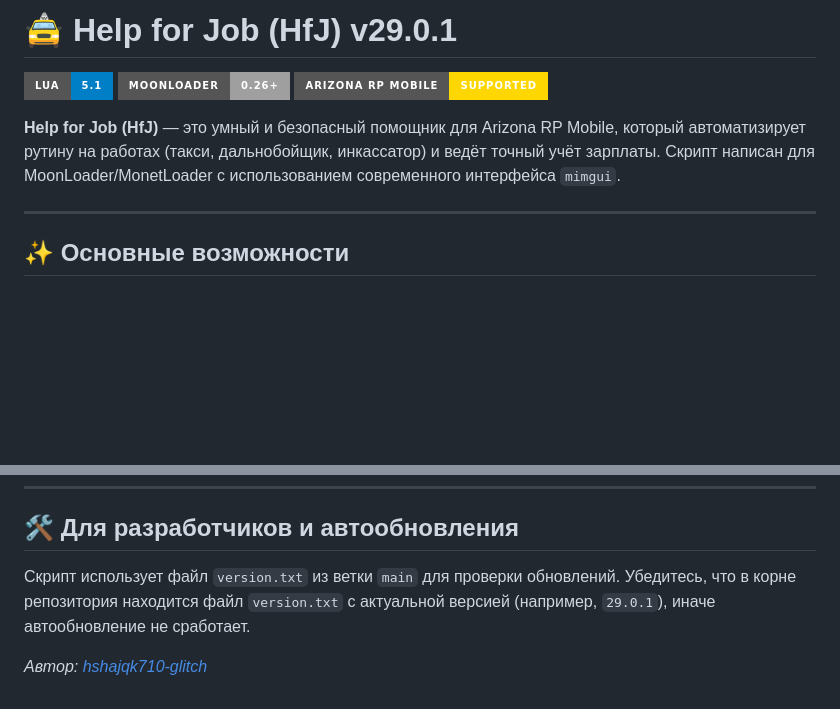
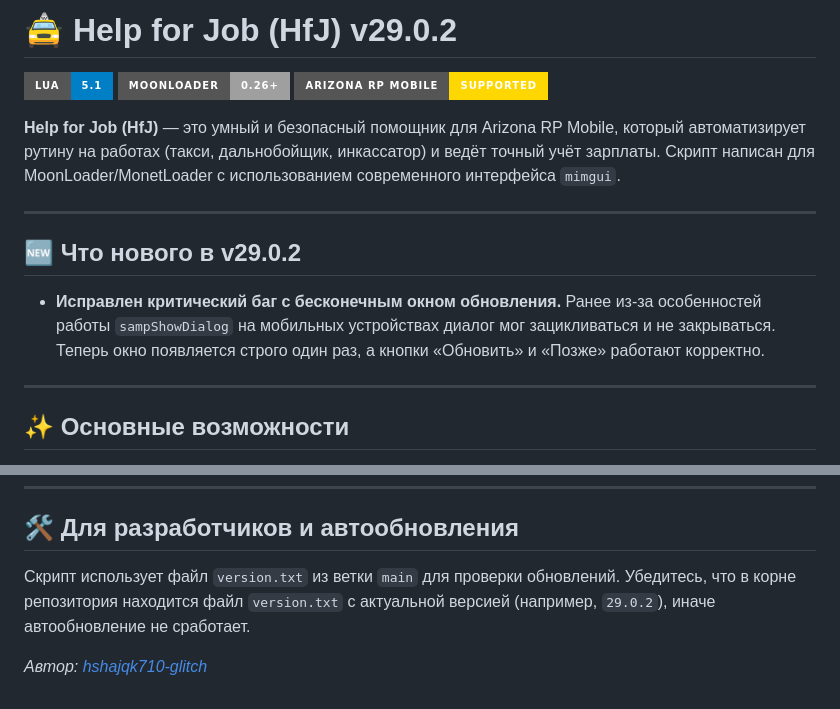
Before and after one commit to hshajqk710-glitch/Help-for-Job, a Markdown page: README.md, 2 parts joined by grey strips. Drawn GitHub-style; badges without logos; blank space fills up the shorter version.

Commit message:
Bump version to v29.0.2 in README.md
Updated version number to v29.0.2 and added release notes.

```diff
--- a/README.md
+++ b/README.md
@@ -1,10 +1,15 @@
-# 🚖 Help for Job (HfJ) v29.0.1
+# 🚖 Help for Job (HfJ) v29.0.2
 
 ![Lua](https://img.shields.io/badge/Lua-5.1-blue?style=for-the-badge&logo=lua)
 ![MoonLoader](https://img.shields.io/badge/MoonLoader-0.26+-lightgrey?style=for-the-badge)
 ![Arizona RP](https://img.shields.io/badge/Arizona_RP_Mobile-Supported-gold?style=for-the-badge)
 
 **Help for Job (HfJ)** — это умный и безопасный помощник для Arizona RP Mobile, который автоматизирует рутину на работах (такси, дальнобойщик, инкассатор) и ведёт точный учёт зарплаты. Скрипт написан для MoonLoader/MonetLoader с использованием современного интерфейса `mimgui`.
+
+---
+
+## 🆕 Что нового в v29.0.2
+- **Исправлен критический баг с бесконечным окном обновления.** Ранее из-за особенностей работы `sampShowDialog` на мобильных устройствах диалог мог зацикливаться и не закрываться. Теперь окно появляется строго один раз, а кнопки «Обновить» и «Позже» работают корректно.
 
 ---
 
@@ -54,6 +59,6 @@
 
 ## 🛠 Для разработчиков и автообновления
 
-Скрипт использует файл `version.txt` из ветки `main` для проверки обновлений. Убедитесь, что в корне репозитория находится файл `version.txt` с актуальной версией (например, `29.0.1`), иначе автообновление не сработает.
+Скрипт использует файл `version.txt` из ветки `main` для проверки обновлений. Убедитесь, что в корне репозитория находится файл `version.txt` с актуальной версией (например, `29.0.2`), иначе автообновление не сработает.
 
 *Автор: [hshajqk710-glitch](https://github.com/hshajqk710-glitch)*
```
